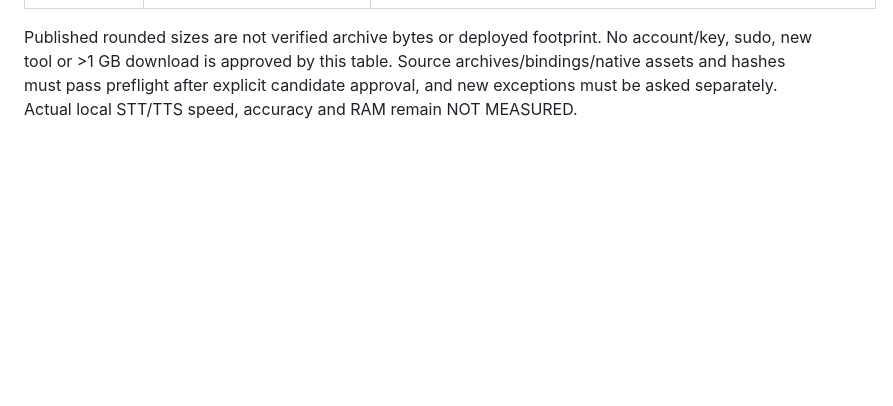
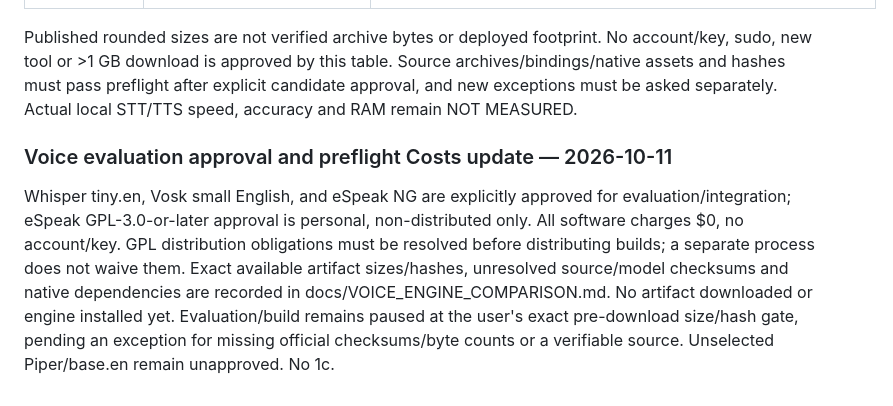
Before and after one commit to devpatel024/jarvis-ai, a Markdown page: docs/PLAN.md, the part around the change. GitHub-like rendering; blank space fills up the shorter version.

```diff
--- a/docs/PLAN.md
+++ b/docs/PLAN.md
@@ -289,3 +289,8 @@ Authorized immediately after Part 3, research only. [Comparison](VOICE_ENGINE_CO
 | speech-dispatcher / OS voices, unselected | GPLv2 server/LGPL-2.1-or-later C client and independent voices/backend terms, NOT approved; OS voice redistribution/offline unknown | $0 only eligible installed offline voices; Linux dispatch, separate WindowsSAPI/AndroidOS paths; exact package/voice/binary sizes unselected and unverified. https://github.com/brailcom/speechd/blob/master/README.md |
 
 Published rounded sizes are not verified archive bytes or deployed footprint. No account/key, sudo, new tool or >1 GB download is approved by this table. Source archives/bindings/native assets and hashes must pass preflight after explicit candidate approval, and new exceptions must be asked separately. Actual local STT/TTS speed, accuracy and RAM remain NOT MEASURED.
+
+
+### Voice evaluation approval and preflight Costs update — 2026-10-11
+
+Whisper tiny.en, Vosk small English, and eSpeak NG are explicitly approved for evaluation/integration; eSpeak GPL-3.0-or-later approval is personal, non-distributed only. All software charges $0, no account/key. GPL distribution obligations must be resolved before distributing builds; a separate process does not waive them. Exact available artifact sizes/hashes, unresolved source/model checksums and native dependencies are recorded in docs/VOICE_ENGINE_COMPARISON.md. No artifact downloaded or engine installed yet. Evaluation/build remains paused at the user's exact pre-download size/hash gate, pending an exception for missing official checksums/byte counts or a verifiable source. Unselected Piper/base.en remain unapproved. No 1c.
```
Also changed, not shown: docs/HANDOFF.md (+10 -0 lines), docs/VOICE_ENGINE_COMPARISON.md (+23 -0 lines).
